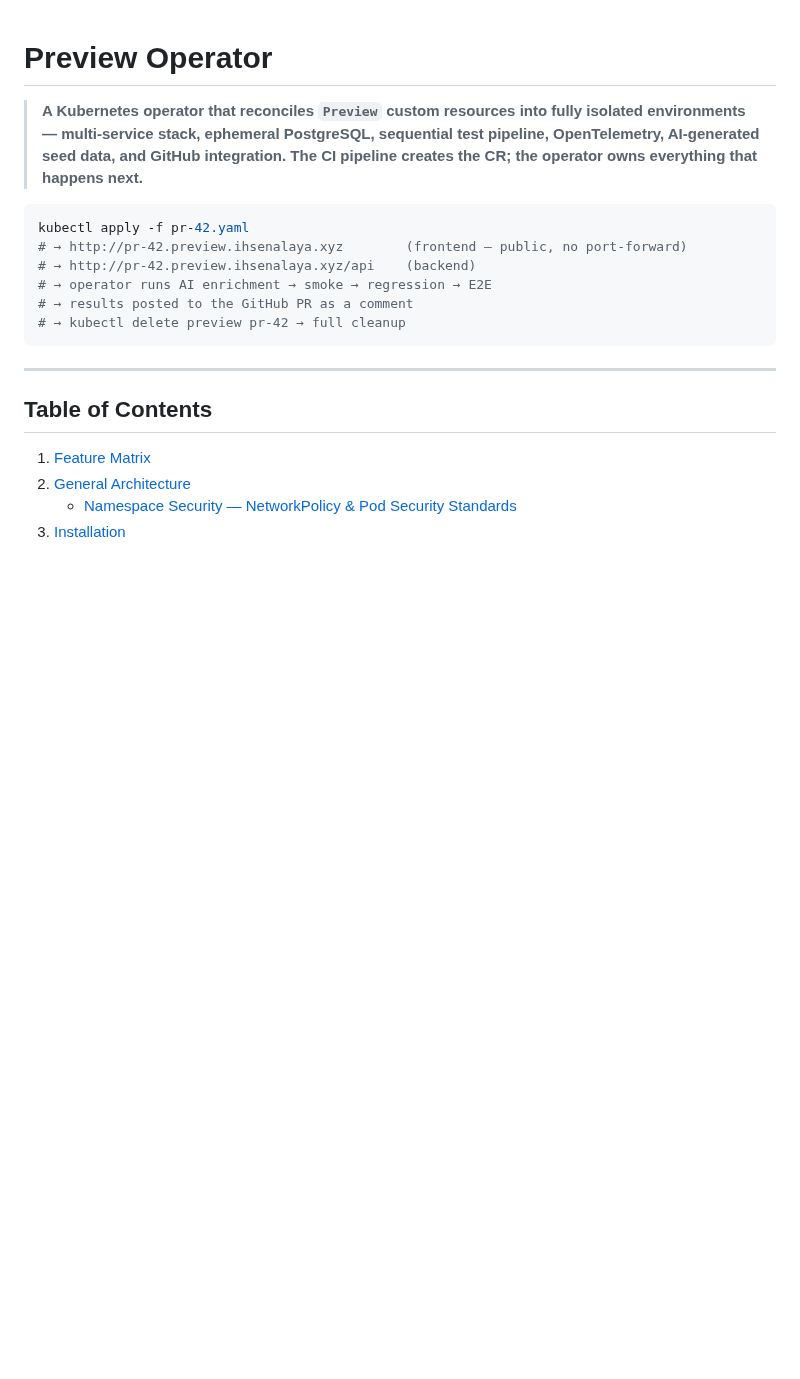
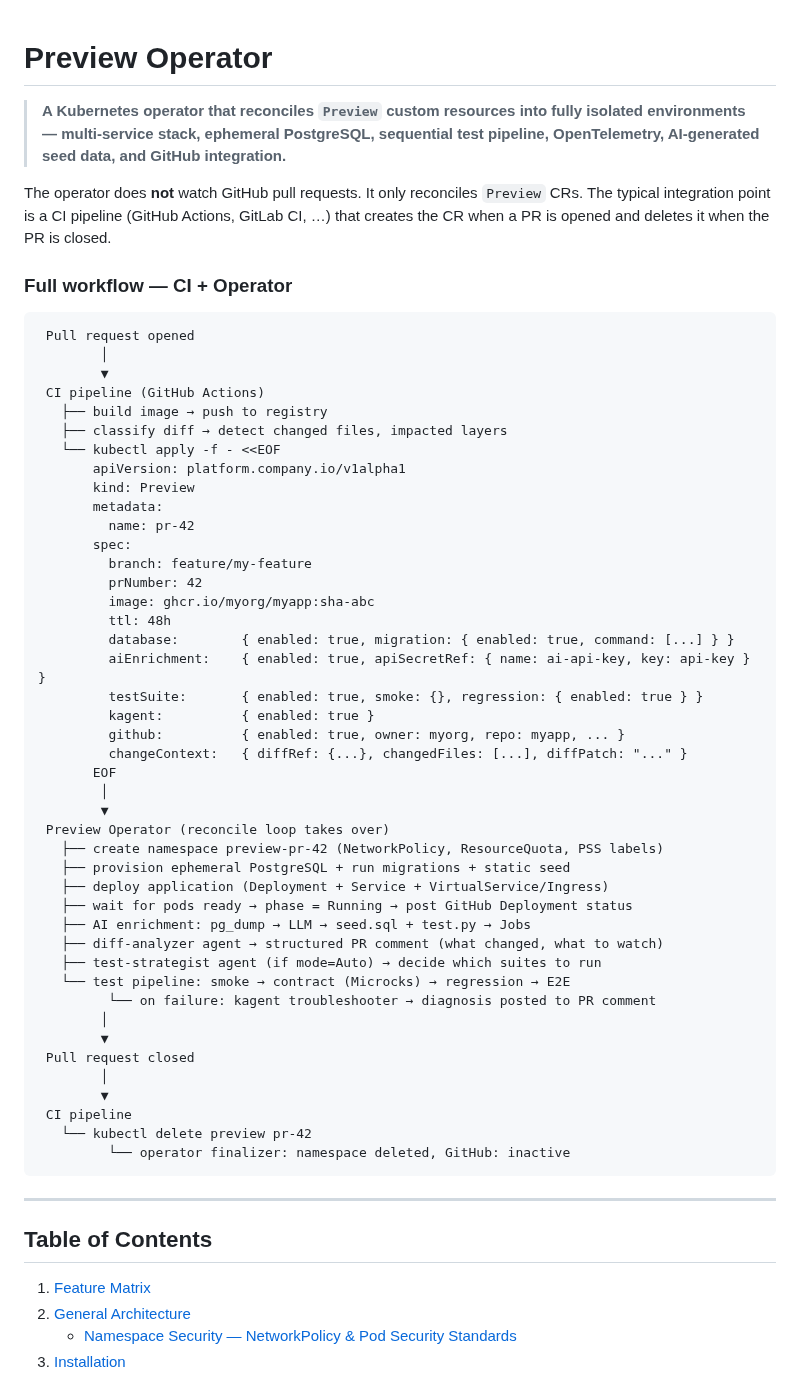
Before and after one commit to ihsenalaya/preview-operator, a Markdown page: README.md, the part around the change. Drawn GitHub-style; blank space fills up the shorter version.

Commit message:
docs: rewrite introduction — explain CI/operator split and full workflow

````diff
--- a/README.md
+++ b/README.md
@@ -1,14 +1,55 @@
 # Preview Operator
 
-> **A Kubernetes operator that reconciles `Preview` custom resources into fully isolated environments — multi-service stack, ephemeral PostgreSQL, sequential test pipeline, OpenTelemetry, AI-generated seed data, and GitHub integration. The CI pipeline creates the CR; the operator owns everything that happens next.**
-
-```bash
-kubectl apply -f pr-42.yaml
-# → http://pr-42.preview.ihsenalaya.xyz        (frontend — public, no port-forward)
-# → http://pr-42.preview.ihsenalaya.xyz/api    (backend)
-# → operator runs AI enrichment → smoke → regression → E2E
-# → results posted to the GitHub PR as a comment
-# → kubectl delete preview pr-42 → full cleanup
+> **A Kubernetes operator that reconciles `Preview` custom resources into fully isolated environments — multi-service stack, ephemeral PostgreSQL, sequential test pipeline, OpenTelemetry, AI-generated seed data, and GitHub integration.**
+
+The operator does **not** watch GitHub pull requests. It only reconciles `Preview` CRs. The typical integration point is a CI pipeline (GitHub Actions, GitLab CI, …) that creates the CR when a PR is opened and deletes it when the PR is closed.
+
+### Full workflow — CI + Operator
+
+```
+ Pull request opened
+        │
+        ▼
+ CI pipeline (GitHub Actions)
+   ├── build image → push to registry
+   ├── classify diff → detect changed files, impacted layers
+   └── kubectl apply -f - <<EOF
+       apiVersion: platform.company.io/v1alpha1
+       kind: Preview
+       metadata:
+         name: pr-42
+       spec:
+         branch: feature/my-feature
+         prNumber: 42
+         image: ghcr.io/myorg/myapp:sha-abc
+         ttl: 48h
+         database:        { enabled: true, migration: { enabled: true, command: [...] } }
+         aiEnrichment:    { enabled: true, apiSecretRef: { name: ai-api-key, key: api-key } }
+         testSuite:       { enabled: true, smoke: {}, regression: { enabled: true } }
+         kagent:          { enabled: true }
+         github:          { enabled: true, owner: myorg, repo: myapp, ... }
+         changeContext:   { diffRef: {...}, changedFiles: [...], diffPatch: "..." }
+       EOF
+        │
+        ▼
+ Preview Operator (reconcile loop takes over)
+   ├── create namespace preview-pr-42 (NetworkPolicy, ResourceQuota, PSS labels)
+   ├── provision ephemeral PostgreSQL + run migrations + static seed
+   ├── deploy application (Deployment + Service + VirtualService/Ingress)
+   ├── wait for pods ready → phase = Running → post GitHub Deployment status
+   ├── AI enrichment: pg_dump → LLM → seed.sql + test.py → Jobs
+   ├── diff-analyzer agent → structured PR comment (what changed, what to watch)
+   ├── test-strategist agent (if mode=Auto) → decide which suites to run
+   └── test pipeline: smoke → contract (Microcks) → regression → E2E
+         └── on failure: kagent troubleshooter → diagnosis posted to PR comment
+        │
+        ▼
+ Pull request closed
+        │
+        ▼
+ CI pipeline
+   └── kubectl delete preview pr-42
+         └── operator finalizer: namespace deleted, GitHub: inactive
 ```
 
 ---
````
